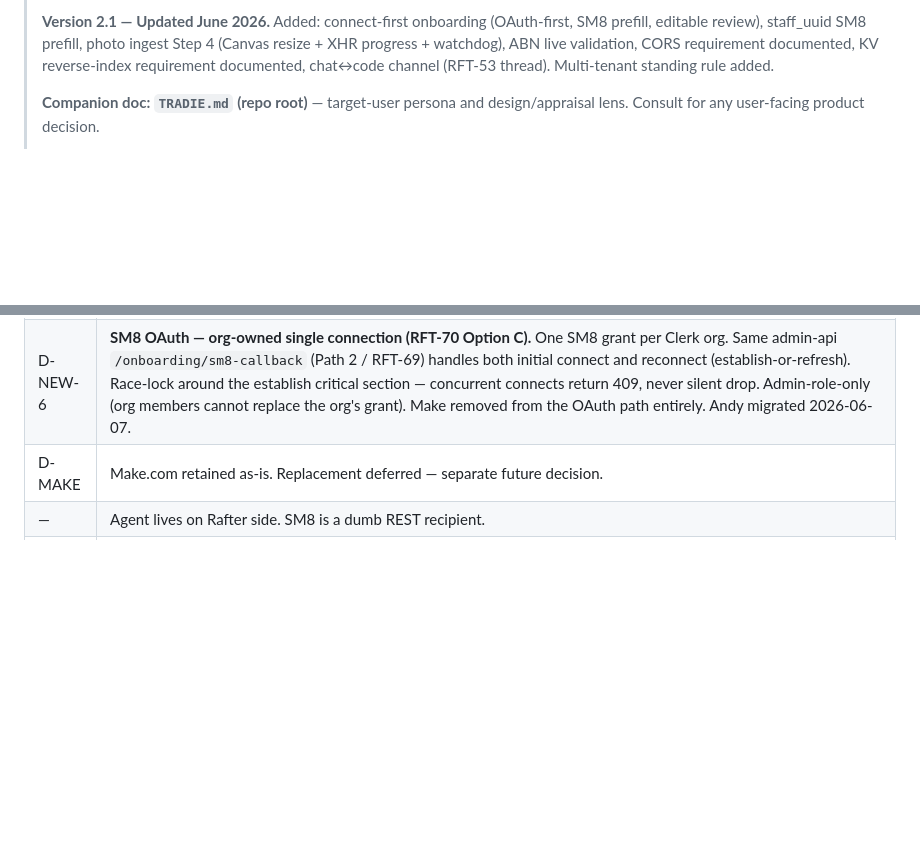
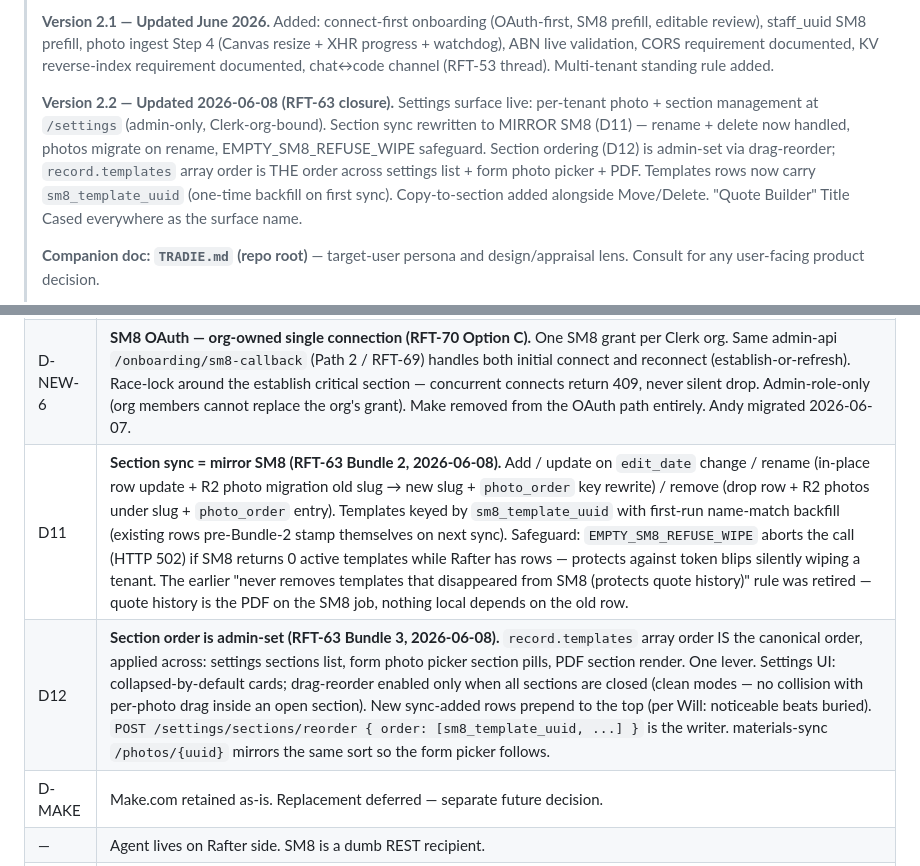
Before and after one commit to shikaishi/Rafter, a Markdown page: CLAUDE.md, 2 parts joined by grey strips. Rendered like a GitHub page; blank space fills up the shorter version.

Commit message:
docs: CLAUDE.md v2.2 — RFT-63 closure (settings, mirror-sync, section order)
Bump to v2.2 covering everything that landed in today's session.

Architecture decisions added:

D11 — Section sync = mirror SM8 (RFT-63 Bundle 2)
  Add / update on edit_date / rename (in-place + photo migration) /
  remove (row + R2 photos + photo_order). Templates keyed by
  sm8_template_uuid with first-run name-match backfill.
  EMPTY_SM8_REFUSE_WIPE safeguard. Retired the "never removes" rule —
  quote history is the PDF on the SM8 job, not the local row.

D12 — Section order is admin-set (RFT-63 Bundle 3)
  record.templates array order IS the canonical order across settings
  list, form picker pills, and PDF render. One lever. Collapsed-by-
  default cards; drag-reorder only when all closed. New sync-added
  rows prepend to top.

Version header updated to summarise what changed since v2.1.

Co-Authored-By: Claude Opus 4.7 (1M context) <noreply@anthropic.com>

```diff
--- a/CLAUDE.md
+++ b/CLAUDE.md
@@ -20,6 +20,8 @@
 > Read this file at the start of every Claude Code session — it contains everything needed to work on Rafter without a context dump. Do not make assumptions about endpoints, UUIDs, or configuration values — they are all here or flagged as requiring verification.
 >
 > **Version 2.1 — Updated June 2026.** Added: connect-first onboarding (OAuth-first, SM8 prefill, editable review), staff_uuid SM8 prefill, photo ingest Step 4 (Canvas resize + XHR progress + watchdog), ABN live validation, CORS requirement documented, KV reverse-index requirement documented, chat↔code channel (RFT-53 thread). Multi-tenant standing rule added.
+>
+> **Version 2.2 — Updated 2026-06-08 (RFT-63 closure).** Settings surface live: per-tenant photo + section management at `/settings` (admin-only, Clerk-org-bound). Section sync rewritten to MIRROR SM8 (D11) — rename + delete now handled, photos migrate on rename, EMPTY_SM8_REFUSE_WIPE safeguard. Section ordering (D12) is admin-set via drag-reorder; `record.templates` array order is THE order across settings list + form photo picker + PDF. Templates rows now carry `sm8_template_uuid` (one-time backfill on first sync). Copy-to-section added alongside Move/Delete. "Quote Builder" Title Cased everywhere as the surface name.
 >
 > **Companion doc: `TRADIE.md` (repo root)** — target-user persona and design/appraisal lens. Consult for any user-facing product decision.
 >
@@ -148,6 +150,8 @@ Operational notes (KV tooling, W2W service bindings, KV key format, KV records t
 | D-NEW-4 | Onboarding: Clerk session task flow → onboarding.html → Admin API provisions KV, triggers sync, verifies. |
 | D-NEW-5 | Dashboard: single ops surface, business + tech view. Feeds from D1, Clerk API, Cloudflare Analytics, KV. |
 | D-NEW-6 | **SM8 OAuth — org-owned single connection (RFT-70 Option C).** One SM8 grant per Clerk org. Same admin-api `/onboarding/sm8-callback` (Path 2 / RFT-69) handles both initial connect and reconnect (establish-or-refresh). Race-lock around the establish critical section — concurrent connects return 409, never silent drop. Admin-role-only (org members cannot replace the org's grant). Make removed from the OAuth path entirely. Andy migrated 2026-06-07. |
+| D11 | **Section sync = mirror SM8 (RFT-63 Bundle 2, 2026-06-08).** Add / update on `edit_date` change / rename (in-place row update + R2 photo migration old slug → new slug + `photo_order` key rewrite) / remove (drop row + R2 photos under slug + `photo_order` entry). Templates keyed by `sm8_template_uuid` with first-run name-match backfill (existing rows pre-Bundle-2 stamp themselves on next sync). Safeguard: `EMPTY_SM8_REFUSE_WIPE` aborts the call (HTTP 502) if SM8 returns 0 active templates while Rafter has rows — protects against token blips silently wiping a tenant. The earlier "never removes templates that disappeared from SM8 (protects quote history)" rule was retired — quote history is the PDF on the SM8 job, nothing local depends on the old row. |
+| D12 | **Section order is admin-set (RFT-63 Bundle 3, 2026-06-08).** `record.templates` array order IS the canonical order, applied across: settings sections list, form photo picker section pills, PDF section render. One lever. Settings UI: collapsed-by-default cards; drag-reorder enabled only when all sections are closed (clean modes — no collision with per-photo drag inside an open section). New sync-added rows prepend to the top (per Will: noticeable beats buried). `POST /settings/sections/reorder { order: [sm8_template_uuid, ...] }` is the writer. materials-sync `/photos/{uuid}` mirrors the same sort so the form picker follows. |
 | D-MAKE | Make.com retained as-is. Replacement deferred — separate future decision. |
 | — | Agent lives on Rafter side. SM8 is a dumb REST recipient. |
 | — | job_description is append-only with delimiter markers. Never overwrite. |
```
